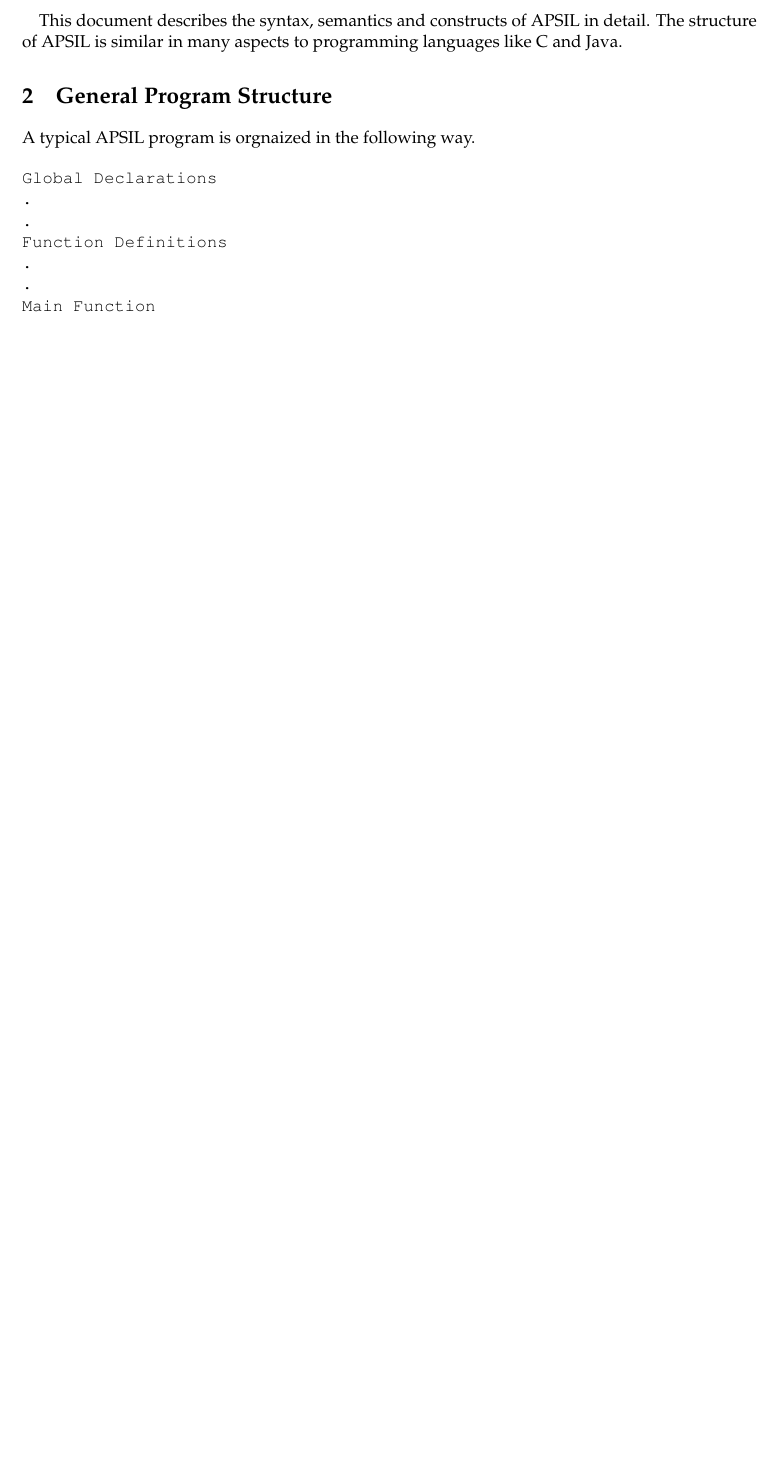
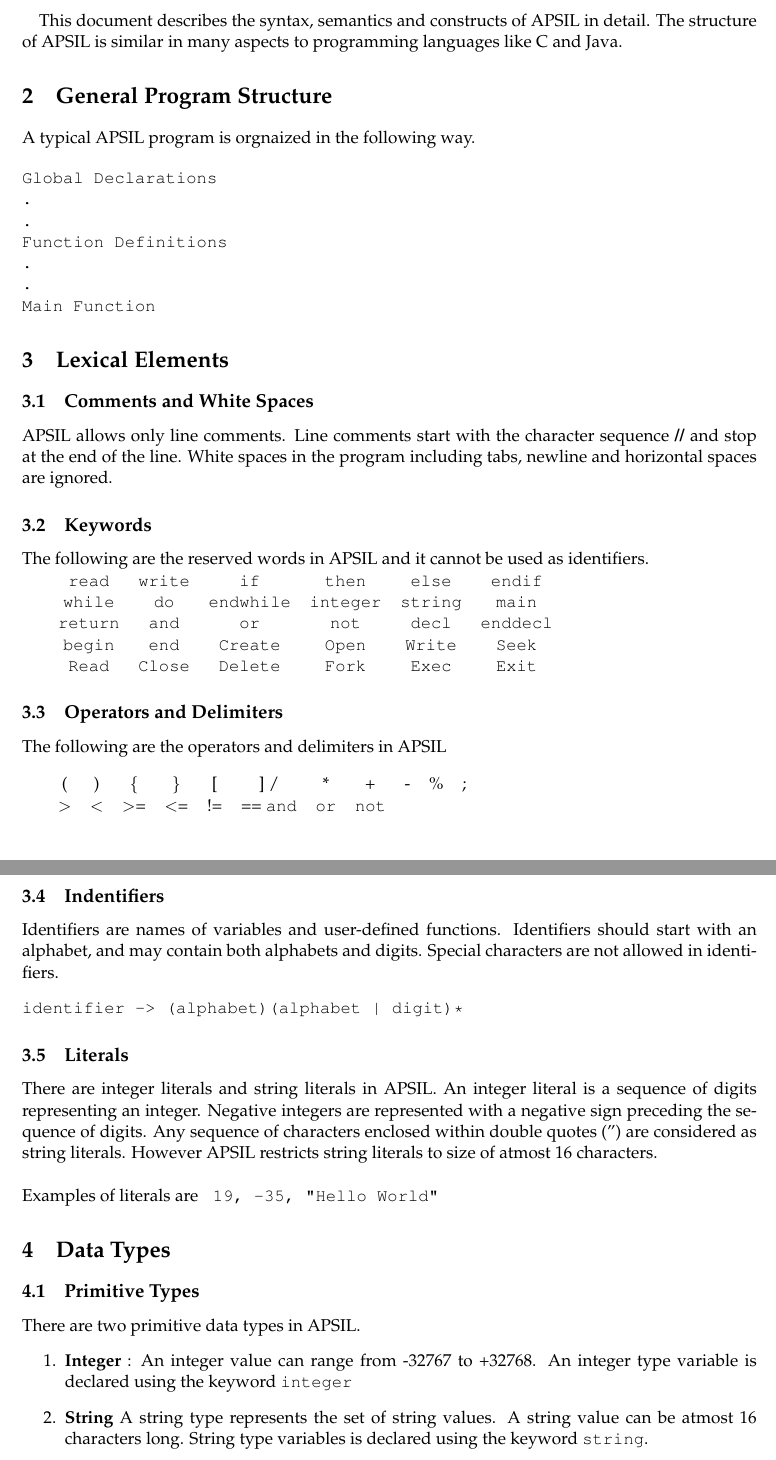
Before and after one commit to vivekzhere/apsil, a LaTeX document (doc/spec.tex): part of page 2 of 2 before the commit and two parts of pages 2 and 3 of 3 after it, the two joined at a grey line, cut so that both start at the same text, the shorter picture padded with empty space. Compiled offline with pdfLaTeX.

Commit message:
modified docs

```diff
--- a/doc/spec.tex
+++ b/doc/spec.tex
@@ -3,7 +3,9 @@
 \usepackage{fullpage}
 \usepackage{palatino}
 \usepackage{tabularx}
+\usepackage{listings}
 \usepackage{verbatim}
+
 
 
 \title{APSIL Language Specification\\
@@ -35,4 +37,63 @@ Function Definitions
 Main Function
 \end{verbatim}
 
+\section{Lexical Elements}
+
+\subsection{Comments and White Spaces}
+
+APSIL allows only line comments. Line comments start with the character sequence \textbf{//} and stop at the end of the line.
+White spaces in the program including tabs, newline and horizontal spaces are ignored.
+
+\subsection{Keywords}
+The following are the reserved words in APSIL and it cannot be used as  identifiers.
+
+\begin{tabular}{c c c c c c }
+\kw{read} & \kw{write} & \kw{if} &   \kw{then} &   \kw{else} &   \kw{endif} \\
+\kw{while} &   \kw{do} &   \kw{endwhile} &   \kw{integer} &	\kw{string} & \kw{main} \\
+\kw{return} &   \kw{and}  &	\kw{or}		&	\kw{not}	&  \kw{decl} &		\kw{enddecl}		 \\
+\kw{begin}	& \kw{end}  &  \kw{Create} &   \kw{Open} &   \kw{Write} &   \kw{Seek} \\
+ \kw{Read} & \kw{Close} &   \kw{Delete}   & \kw{Fork} & \kw{Exec} & \kw{Exit}
+\end{tabular}
+
+
+\subsection{Operators and Delimiters}
+
+The following are the operators and delimiters in APSIL   \\
+
+\begin{tabular}{c c c c c c c c c c c c c}
+( 		 & 		) 		& 		\{		 &		\} 		& 		[		&		 ]
+/		 & 		*		 & 		+ 		 & 		-  		& 		\% 		& 		;   \\
+\textgreater  & 	   \textless   &  \textgreater = 	 &  \textless =	&	    !=		&	==
+\kw{and}  	  &		\kw{or}		&	\kw{not}	\\
+\end{tabular}
+
+
+\subsection{Indentifiers}
+
+Identifiers are names of variables and user-defined functions. Identifiers should start with an alphabet, and may contain both alphabets and digits. Special characters are not allowed in identifiers.
+\begin{verbatim}
+identifier -> (alphabet)(alphabet | digit)*
+\end{verbatim}
+
+
+\subsection{Literals}
+There are integer literals and string literals in APSIL. An integer literal is a sequence of digits representing an integer.
+Negative integers are represented with a negative sign preceding the sequence of digits. Any sequence of characters enclosed within double quotes (") are considered as string literals. However APSIL restricts string literals to size of atmost 16 characters.
+\\
+\\
+Examples of literals are \texttt{
+ 19, -35, "Hello World"}
+
+\section{Data Types}
+
+\subsection{Primitive Types}
+There are two primitive data types in APSIL.
+\begin{enumerate}
+
+\item \textbf{Integer} : An integer value can range from -32767 to +32768. An integer type variable is declared using the keyword \kw {integer}
+\item \textbf{String}
+A string type represents the set of string values. A string value can be atmost 16 characters long. String type variables is declared using the keyword \kw{string}.
+\end{enumerate}
+
+
 \end{document}
```
Also changed, not shown: doc/spec.pdf, doc/spec.tex (2 more changed lines), 5 other files.
